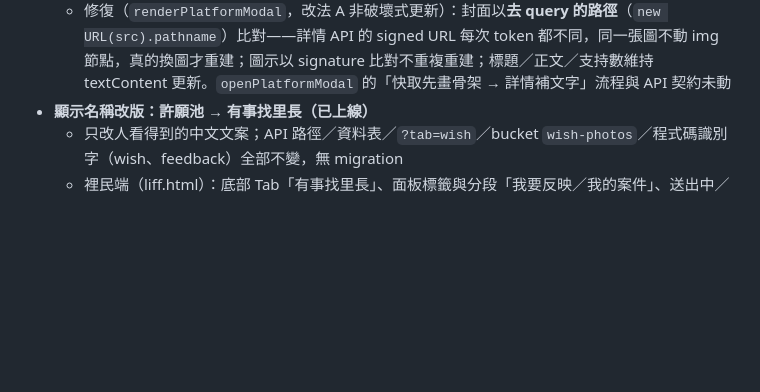
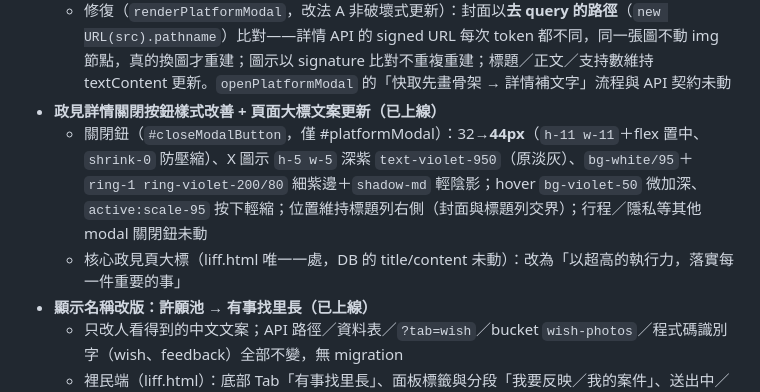
Before and after one commit to zhengsha2026-lgtm/zhengsha, a Markdown page: HANDOVER.md, the part around the change. Rendered like a GitHub page; blank space fills up the shorter version.

Commit message:
docs: HANDOVER 補政見詳情按鈕與大標記錄

```diff
--- a/HANDOVER.md
+++ b/HANDOVER.md
@@ -450,6 +450,9 @@
 - **政見詳情封面閃爍修復（已上線）**
   - 現象：點卡升起時封面已在，詳情 API 回來整卡重繪把 img 節點銷毀重載 → 封面「出現→空白→再載入」
   - 修復（`renderPlatformModal`，改法 A 非破壞式更新）：封面以**去 query 的路徑**（`new URL(src).pathname`）比對——詳情 API 的 signed URL 每次 token 都不同，同一張圖不動 img 節點，真的換圖才重建；圖示以 signature 比對不重複重建；標題／正文／支持數維持 textContent 更新。`openPlatformModal` 的「快取先畫骨架 → 詳情補文字」流程與 API 契約未動
+- **政見詳情關閉按鈕樣式改善 + 頁面大標文案更新（已上線）**
+  - 關閉鈕（`#closeModalButton`，僅 #platformModal）：32→**44px**（`h-11 w-11`＋flex 置中、`shrink-0` 防壓縮）、X 圖示 `h-5 w-5` 深紫 `text-violet-950`（原淡灰）、`bg-white/95`＋`ring-1 ring-violet-200/80` 細紫邊＋`shadow-md` 輕陰影；hover `bg-violet-50` 微加深、`active:scale-95` 按下輕縮；位置維持標題列右側（封面與標題列交界）；行程／隱私等其他 modal 關閉鈕未動
+  - 核心政見頁大標（liff.html 唯一一處，DB 的 title/content 未動）：改為「以超高的執行力，落實每一件重要的事」
 - **顯示名稱改版：許願池 → 有事找里長（已上線）**
   - 只改人看得到的中文文案；API 路徑／資料表／`?tab=wish`／bucket `wish-photos`／程式碼識別字（wish、feedback）全部不變，無 migration
   - 裡民端（liff.html）：底部 Tab「有事找里長」、面板標籤與分段「我要反映／我的案件」、送出中／成功橫幅／toast、三組空狀態文案、詳情「里民心聲」標籤里民端保留
```
